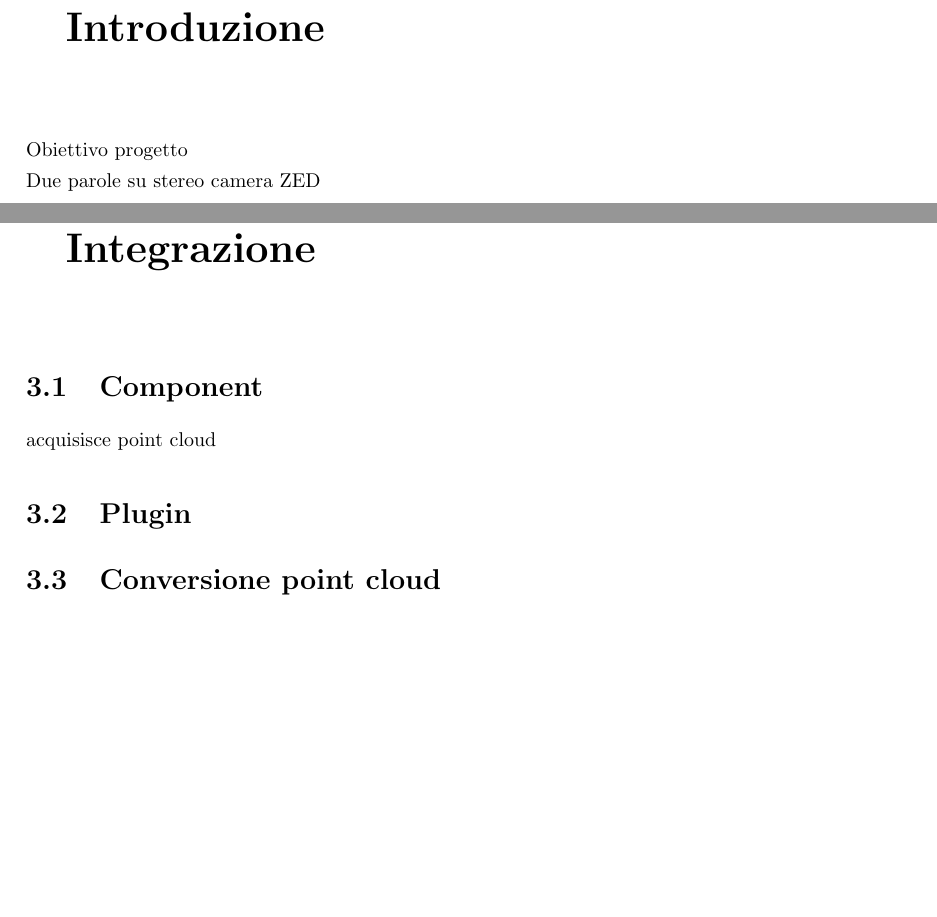
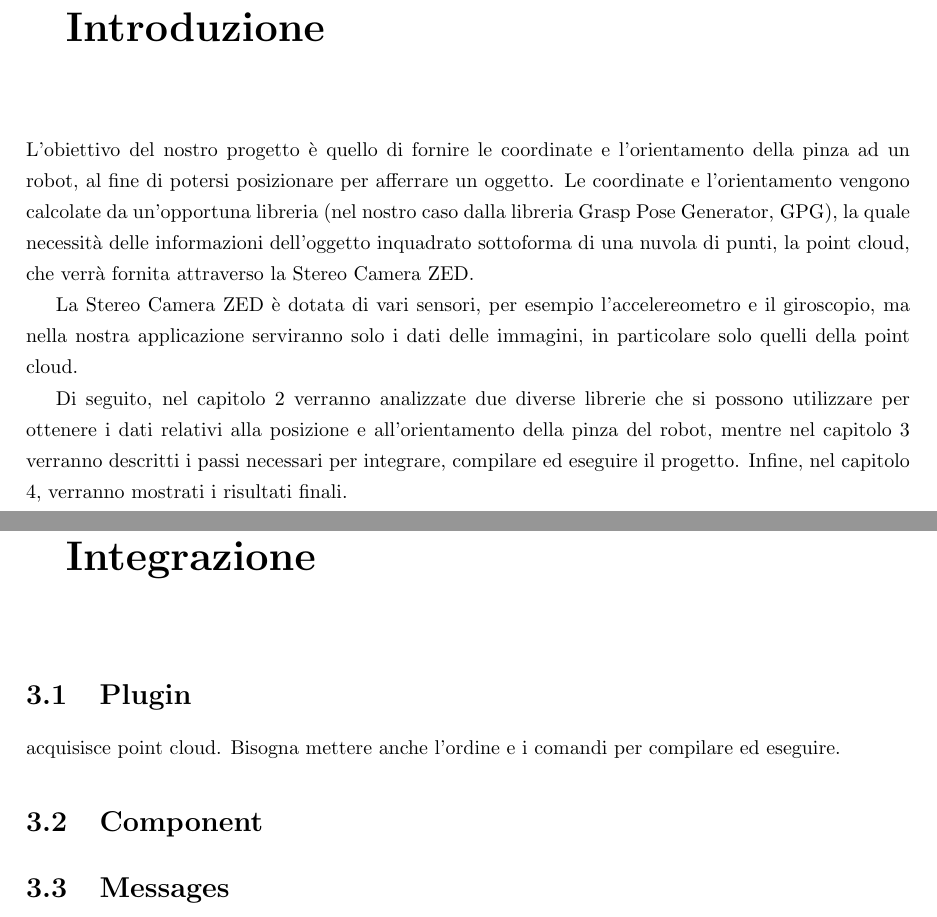
Before and after one commit to Giulia-22/Relazione-Robotica, a LaTeX document (TexFiles/relazione.tex): two parts of pages 3 and 5 of 6, joined at a grey line, cut so that both start at the same text, the shorter picture padded with empty space. Compiled offline with pdfLaTeX.

Commit message:
Bozza introduzione

```diff
--- a/TexFiles/relazione.tex
+++ b/TexFiles/relazione.tex
@@ -116,7 +116,7 @@
 %	INTRO
 %----------------------------------------------------------------------------------------
 \chapter{Introduzione}
-Obiettivo progetto
-\\Due parole su stereo camera ZED
-
+L'obiettivo del nostro progetto è quello di fornire le coordinate e l'orientamento della pinza ad un robot, al fine di potersi posizionare per afferrare un oggetto. Le coordinate e l'orientamento vengono calcolate da un'opportuna libreria (nel nostro caso dalla libreria Grasp Pose Generator, GPG), la quale necessità delle informazioni dell'oggetto inquadrato sottoforma di una nuvola di punti, la point cloud, che verrà fornita attraverso la Stereo Camera ZED. \par
+La Stereo Camera ZED è dotata di vari sensori, per esempio l'accelereometro e il giroscopio, ma nella nostra applicazione serviranno solo i dati delle immagini, in particolare solo quelli della point cloud. \par
+Di seguito, nel capitolo \ref{librerie} verranno analizzate due diverse librerie che si possono utilizzare per ottenere i dati relativi alla posizione e all'orientamento della pinza del robot, mentre nel capitolo \ref{integrazione} verranno descritti i passi necessari per integrare, compilare ed eseguire il progetto. Infine, nel capitolo \ref{risultati}, verranno mostrati i risultati finali.
 \newpage
@@ -125,10 +125,10 @@ Obiettivo progetto
 \section{GPD}
 
 \newpage
-\chapter{Integrazione}
+\chapter{Integrazione}\label{integrazione}
+\section{Plugin}
+acquisisce point cloud. Bisogna mettere anche l'ordine e i comandi per compilare ed eseguire.
 \section{Component}
-acquisisce point cloud
-\section{Plugin}
-\section{Conversione point cloud}
+\section{Messages}
 
 \newpage
```
Also changed, not shown: TexFiles/relazione-frn.tex (+1 -1 lines), TexFiles/relazione-frn.pdf, TexFiles/relazione.pdf, TexFiles/relazione.tex (6 more changed lines).
